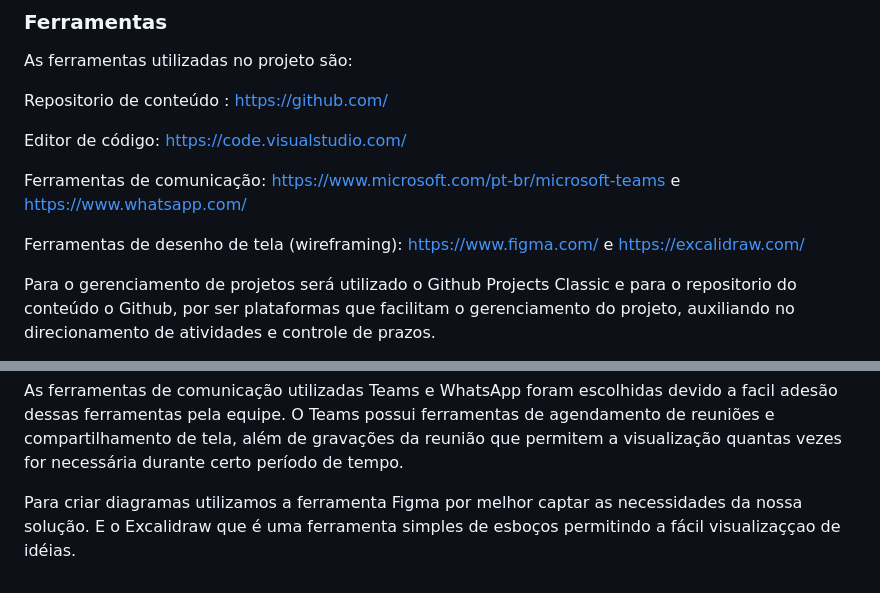
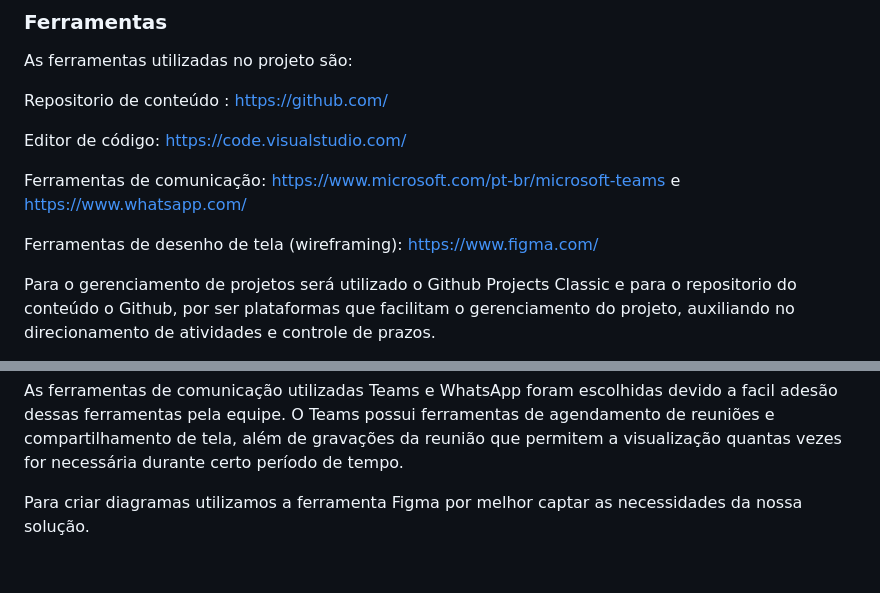
Before and after one commit to ArthurM-web/pmv-si-2023-1-e1-proj-web-t6-go-design, a Markdown page: docs/03-Metodologia.md, 2 parts joined by grey strips. Drawn GitHub-style.

```diff
--- a/docs/03-Metodologia.md
+++ b/docs/03-Metodologia.md
@@ -64,7 +64,7 @@ Editor de código: https://code.visualstudio.com/
 
 Ferramentas de comunicação: https://www.microsoft.com/pt-br/microsoft-teams e https://www.whatsapp.com/
 
-Ferramentas de desenho de tela (wireframing): https://www.figma.com/ e https://excalidraw.com/
+Ferramentas de desenho de tela (wireframing): https://www.figma.com/
 
 Para o gerenciamento de projetos será utilizado o Github Projects Classic e para o repositorio do conteúdo o Github, por ser plataformas que facilitam o gerenciamento do projeto, auxiliando no direcionamento de atividades e controle de prazos.
 
@@ -72,4 +72,4 @@ O editor de código Visual Studio Code foi escolhido porque ele possui uma integ
 
 As ferramentas de comunicação utilizadas Teams e WhatsApp foram escolhidas devido a facil adesão dessas ferramentas pela equipe. O Teams possui ferramentas de agendamento de reuniões e compartilhamento de tela, além de gravações da reunião que permitem a visualização quantas vezes for necessária durante certo período de tempo.
 
-Para criar diagramas utilizamos a ferramenta Figma por melhor captar as necessidades da nossa solução. E o Excalidraw que é uma ferramenta simples de esboços permitindo a fácil visualizaççao de idéias.
+Para criar diagramas utilizamos a ferramenta Figma por melhor captar as necessidades da nossa solução.
```
